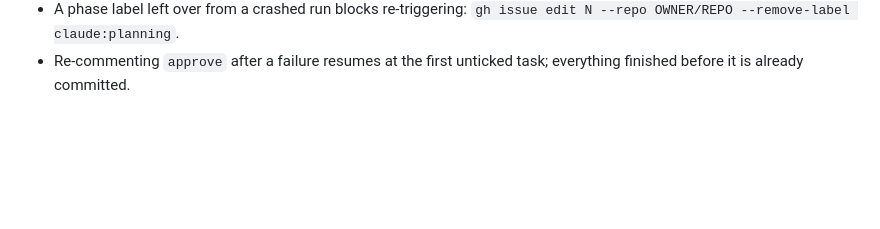
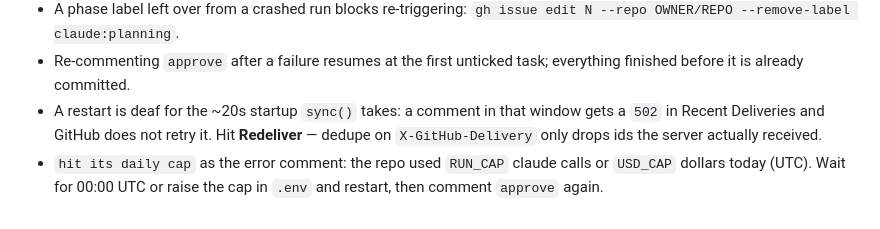
Before and after one commit to sa-es-ir/rookery, a Markdown page: DEPLOY.md, the part around the change. Drawn GitHub-style; blank space fills up the shorter version.

Commit message:
Phase 3-4 notes: live test, server changes, open items
Co-Authored-By: Claude Opus 5 <noreply@anthropic.com>
Claude-Session: https://claude.ai/code/session_01XxPM1TNjmP3hZx8XYpNz8R

```diff
--- a/DEPLOY.md
+++ b/DEPLOY.md
@@ -438,3 +438,9 @@ look — but a geo-block is a fast 403, never a hang.
   `gh issue edit N --repo OWNER/REPO --remove-label claude:planning`.
 - Re-commenting `approve` after a failure resumes at the first unticked task; everything
   finished before it is already committed.
+- A restart is deaf for the ~20s startup `sync()` takes: a comment in that window gets a
+  `502` in Recent Deliveries and GitHub does not retry it. Hit **Redeliver** — dedupe on
+  `X-GitHub-Delivery` only drops ids the server actually received.
+- `hit its daily cap` as the error comment: the repo used `RUN_CAP` claude calls or
+  `USD_CAP` dollars today (UTC). Wait for 00:00 UTC or raise the cap in `.env` and restart,
+  then comment `approve` again.
```
Also changed, not shown: ai-plans/phase3-4-notes.md (added, +141 -0 lines).
